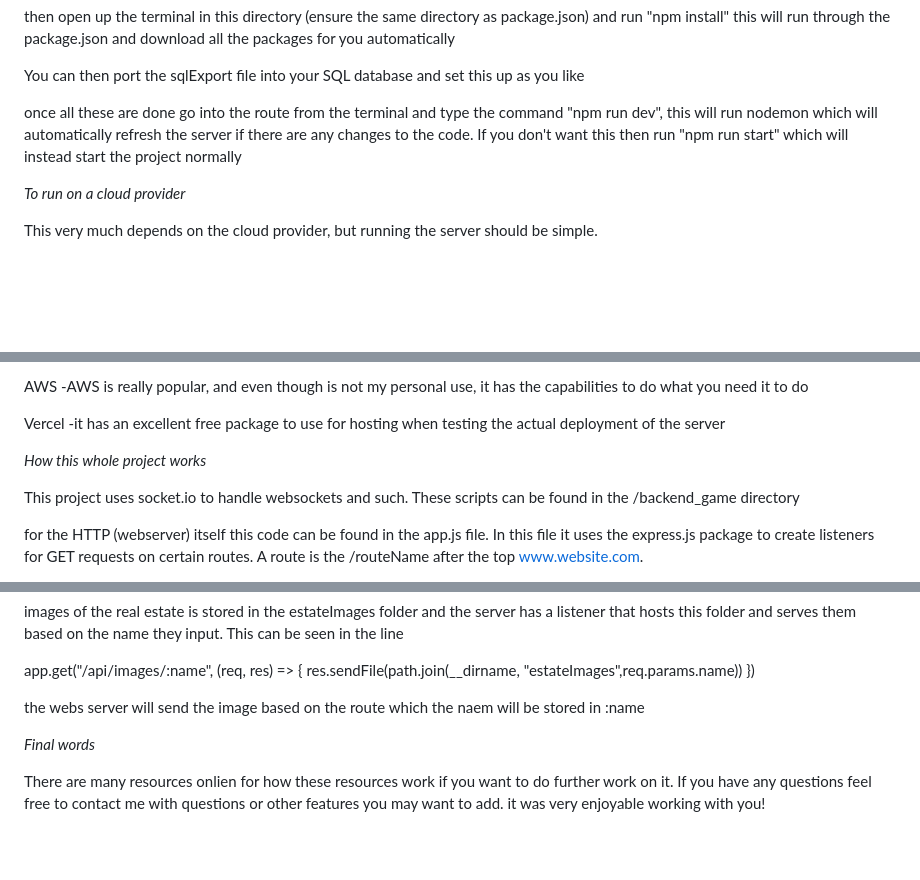
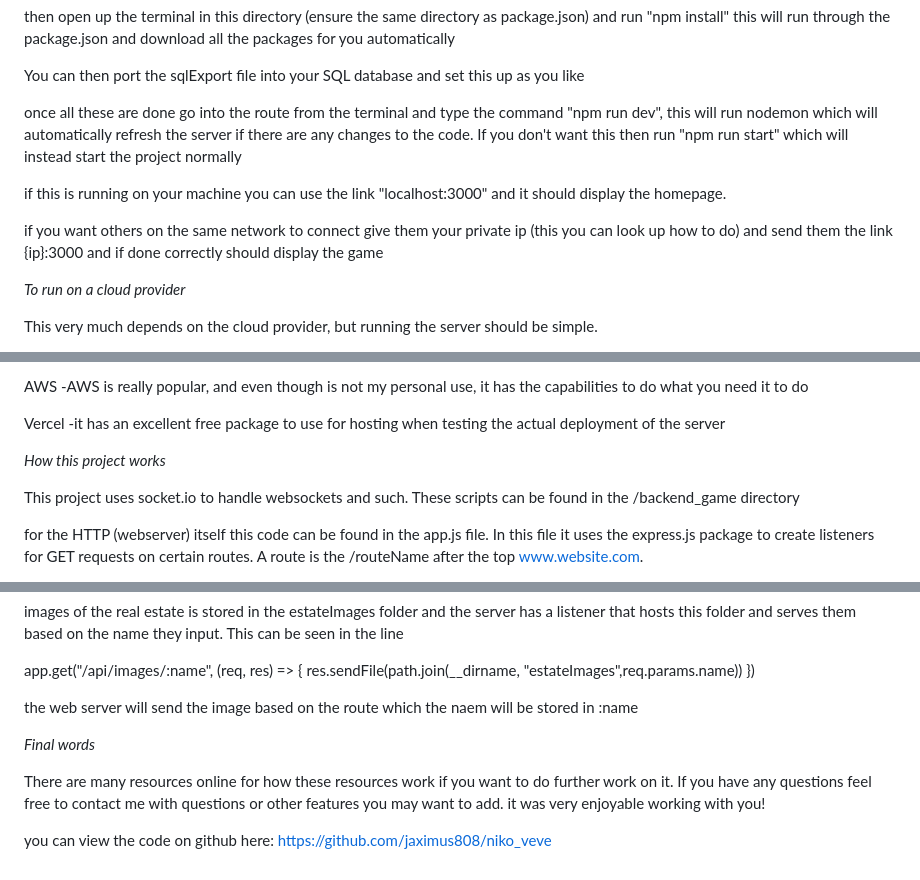
Before and after one commit to jaximus808/niko_veve, a Markdown page: realestateguesser/README.md, 3 parts joined by grey strips. Drawn GitHub-style; blank space fills up the shorter version.

Commit message:
final project done

```diff
--- a/realestateguesser/README.md
+++ b/realestateguesser/README.md
@@ -23,6 +23,11 @@ You can then port the sqlExport file into your SQL database and set this up as y
 
 once all these are done go into the route from the terminal and type the command "npm run dev", this will run nodemon which will automatically refresh the server if there are any changes to the code. If you don't want this then run "npm run start" which will instead start the project normally
 
+if this is running on your machine you can use the link
+"localhost:3000" and it should display the homepage.
+
+if you want others on the same network to connect give them your private ip (this you can look up how to do) and send them the link {ip}:3000 and if done correctly should display the game
+
 *To run on a cloud provider*
 
 This very much depends on the cloud provider, but running the server should be simple.
@@ -45,7 +50,7 @@ AWS
 Vercel
 -it has an excellent free package to use for hosting when testing the actual deployment of the server
 
-*How this whole project works*
+*How this project works*
 
 This project uses socket.io to handle websockets and such. These scripts can be found in the /backend_game directory
 
@@ -83,9 +88,11 @@ app.get("/api/images/:name", (req, res) =>
     res.sendFile(path.join(__dirname, "estateImages",req.params.name))
 })
 
-the webs server will send the image based on the route which the naem will be stored in :name
+the web server will send the image based on the route which the naem will be stored in :name
 
 
 *Final words*
 
-There are many resources onlien for how these resources work if you want to do further work on it. If you have any questions feel free to contact me with questions or other features you may want to add. it was very enjoyable working with you!
+There are many resources online for how these resources work if you want to do further work on it. If you have any questions feel free to contact me with questions or other features you may want to add. it was very enjoyable working with you!
+
+you can view the code on github here: https://github.com/jaximus808/niko_veve
```
